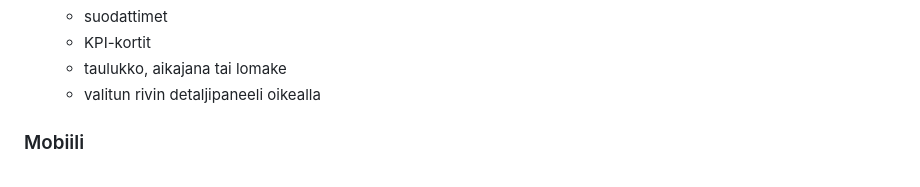
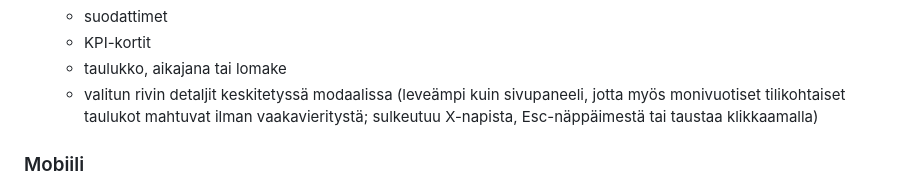
Before and after one commit to pas1m-hue/taloyhtio-manager, a Markdown page: docs/product-spec/taloyhtio-manager-ui-ja-logiikka-spec.md, the part around the change. GitHub-like rendering.

Commit message:
docs: update product spec for the centered detail modal
§4 desktop layout described a right-hand detail panel; it's now a
centered modal (this branch's Parannus 1). Mobile row already
described a full-screen panel, which still holds for the modal.

```diff
--- a/docs/product-spec/taloyhtio-manager-ui-ja-logiikka-spec.md
+++ b/docs/product-spec/taloyhtio-manager-ui-ja-logiikka-spec.md
@@ -119,7 +119,7 @@ Normaalikäyttäjältä piilotettu alue:
   - suodattimet
   - KPI-kortit
   - taulukko, aikajana tai lomake
-  - valitun rivin detaljipaneeli oikealla
+  - valitun rivin detaljit keskitetyssä modaalissa (leveämpi kuin sivupaneeli, jotta myös monivuotiset tilikohtaiset taulukot mahtuvat ilman vaakavieritystä; sulkeutuu X-napista, Esc-näppäimestä tai taustaa klikkaamalla)
 
 ### Mobiili
 
```
